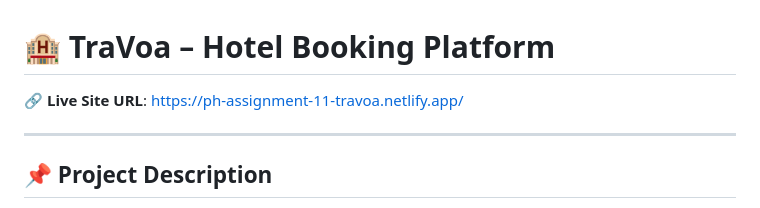
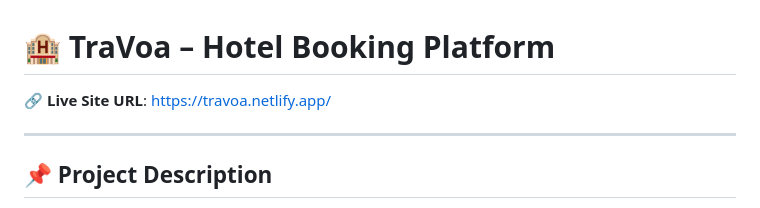
Before and after one commit to noboKumar/TraVoa-hotel-Booking-Platform-Client, a Markdown page: README.md, the part around the change. Rendered like a GitHub page.

```diff
--- a/README.md
+++ b/README.md
@@ -1,6 +1,6 @@
 # 🏨 TraVoa – Hotel Booking Platform
 
-🔗 **Live Site URL**: [https://ph-assignment-11-travoa.netlify.app/](https://ph-assignment-11-travoa.netlify.app/)
+🔗 **Live Site URL**: [https://travoa.netlify.app/](https://travoa.netlify.app/)
 
 ---
 
```
